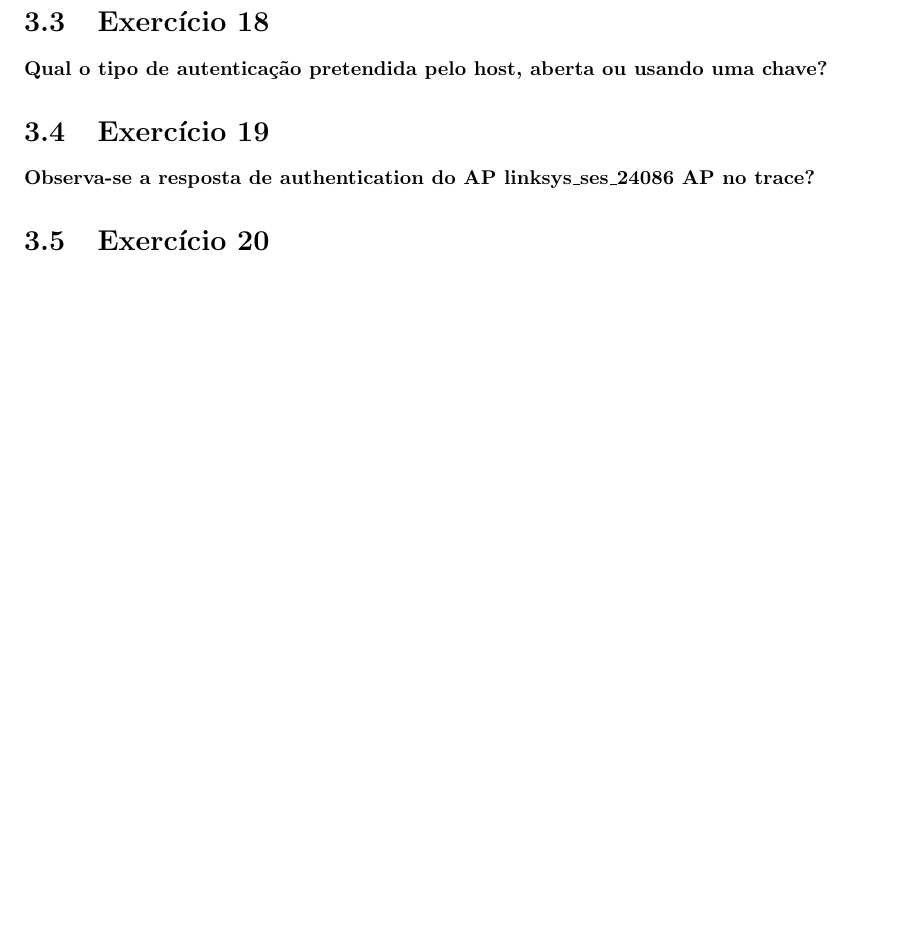
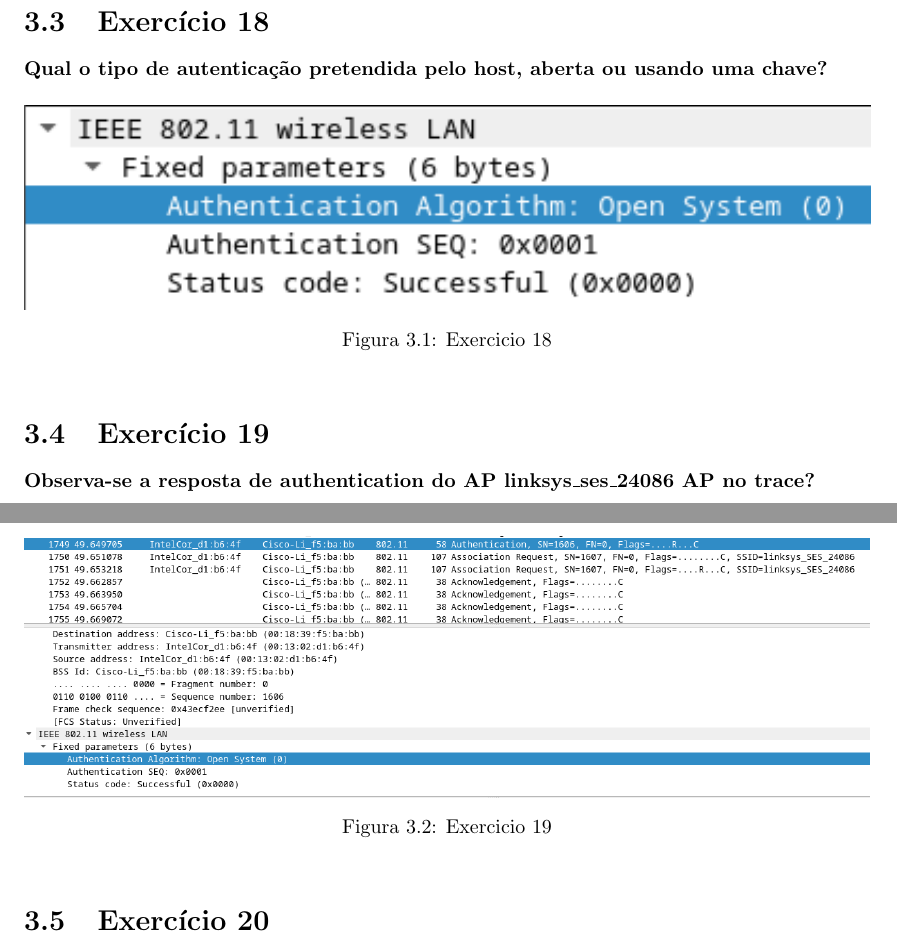
Before and after one commit to JoseFilipeFerreira/RC-1920, a LaTeX document (TP4/report/TP4.PL6.G07.tex): part of page 12 of 16 before the commit and two parts of pages 12 and 13 of 16 after it, the two joined at a grey line, cut so that both start at the same text, the shorter picture padded with empty space. Compiled offline with pdfLaTeX.

Commit message:
add pics

```diff
--- a/TP4/report/TP4.PL6.G07.tex
+++ b/TP4/report/TP4.PL6.G07.tex
@@ -202,10 +208,22 @@ e o canal que corresponde a essa frequência.}
 \section{Exercício 18}
 \textbf{Qual o tipo de autenticação pretendida pelo host, aberta ou usando uma
     chave?}
+\begin{figure}[H]
+    \centering
+    \includegraphics[width=\textwidth]{images/ex18.png}
+    \caption{Exercicio 18}
+    \label{fig:ex18}
+\end{figure}
 
 \section{Exercício 19}
 \textbf{Observa-se a resposta de authentication do AP linksys\_ses\_24086 AP no
     trace?}
+\begin{figure}[H]
+    \centering
+    \includegraphics[width=\textwidth]{images/ex19.png}
+    \caption{Exercicio 19}
+    \label{fig:ex19}
+\end{figure}
 
 \section{Exercício 20}
 \textbf{Vamos agora considerar o que acontece quando o host desiste de se
```
Also changed, not shown: TP4/report/images/ex15.png (added), TP4/report/images/ex18.png (added), TP4/report/images/ex19.png (added), TP4/report/TP4.PL6.G07.tex (6 more changed lines).
